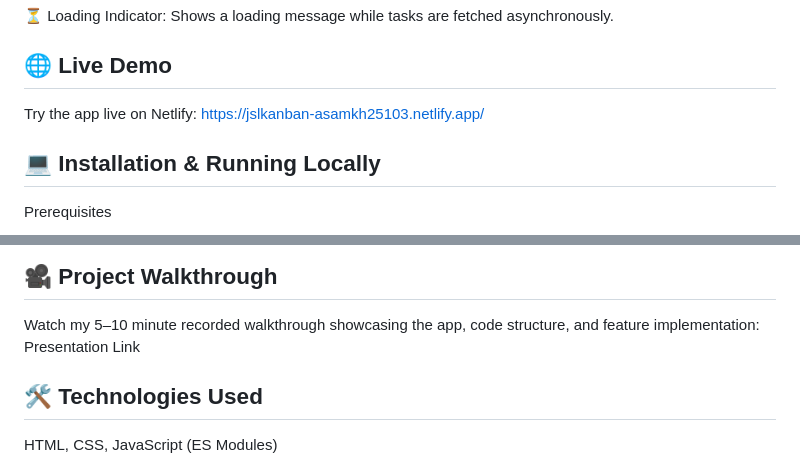
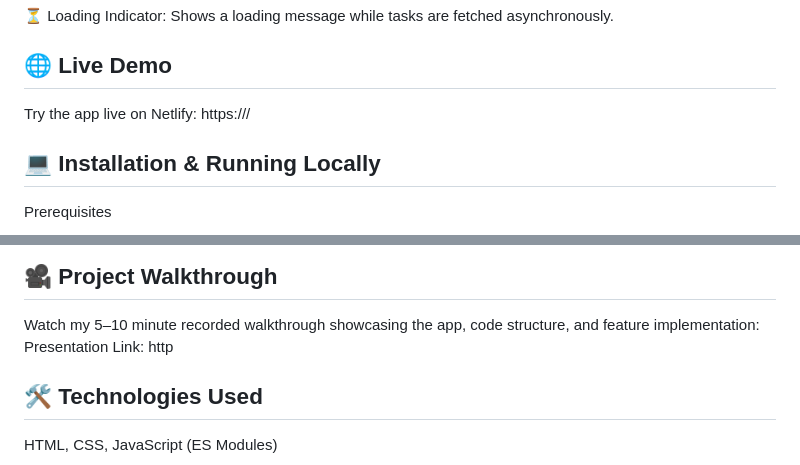
Before and after one commit to Bukho357/BUKGUB25140_PTO2503_A_Bukho_Keanu_Gubevu__JSLPP, a Markdown page: README.md, 2 parts joined by grey strips. GitHub-like rendering.

Commit message:
Update live demo link in README.md

```diff
--- a/README.md
+++ b/README.md
@@ -21,7 +21,7 @@ A client-side task management web application designed to help organize tasks in
 ## 🌐 Live Demo
 
 Try the app live on Netlify:
-https://jslkanban-asamkh25103.netlify.app/
+https:///
 
 ## 💻 Installation & Running Locally
 
@@ -86,7 +86,7 @@ Modular, documented JavaScript ensures maintainability and scalability.
 ## 🎥 Project Walkthrough
 
 Watch my 5–10 minute recorded walkthrough showcasing the app, code structure, and feature implementation:
-Presentation Link
+Presentation Link: http
 
 ## 🛠️ Technologies Used
 
```
